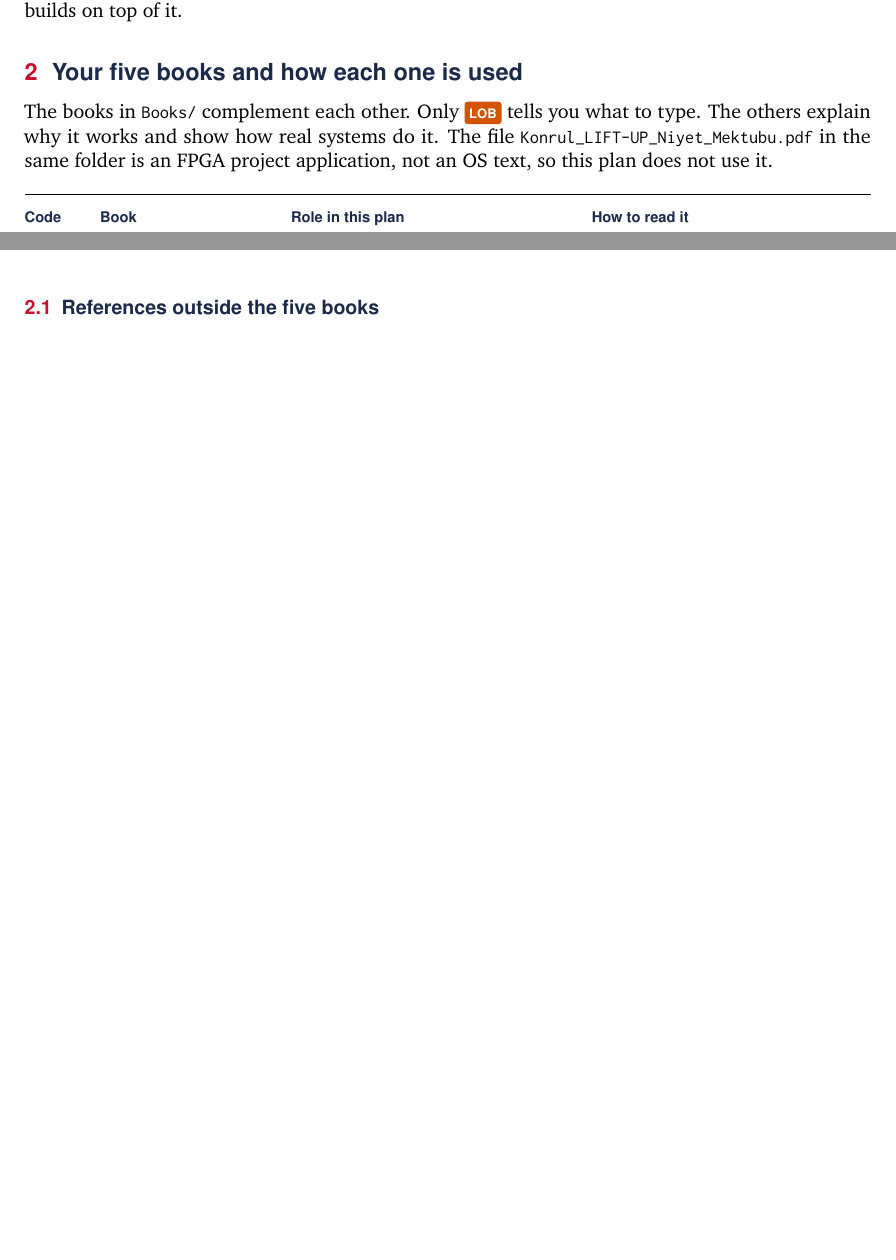
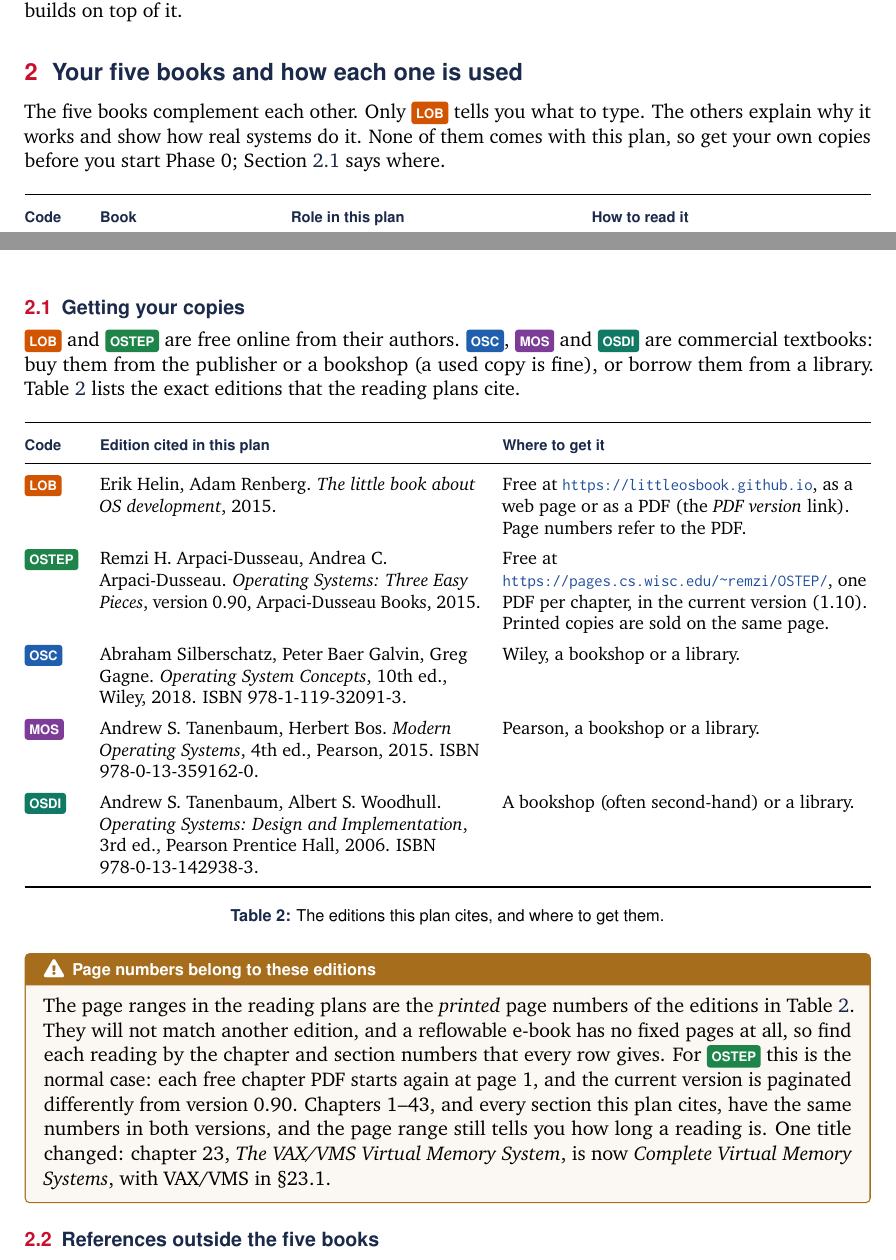
Before and after one commit to hikmethankolay/Turk-OS, a LaTeX document (docs/00-roadmap.tex, which reads docs/common/turkos.sty): two parts of pages 2 and 3 of 9, joined at a grey line, cut so that both start at the same text, the shorter picture padded with empty space. Compiled offline with pdfLaTeX.

Commit message:
Docs Update

```diff
--- a/docs/00-roadmap.tex
+++ b/docs/00-roadmap.tex
@@ -67,9 +67,9 @@
 
 \section{Your five books and how each one is used}
 
-The books in \texttt{Books/} complement each other. Only \LOB tells you what to type. The others explain why it works
-and show how real systems do it. The file \texttt{Konrul\_LIFT-UP\_Niyet\_Mektubu.pdf} in the same folder is an FPGA
-project application, not an OS text, so this plan does not use it.
+The five books complement each other. Only \LOB tells you what to type. The others explain why it works and show how
+real systems do it. None of them comes with this plan, so get your own copies before you start Phase 0;
+Section~\ref{sec:getbooks} says where.
 
 \begin{table}[htbp]
 \centering\small\renewcommand{\arraystretch}{1.4}
@@ -85,12 +85,49 @@
   Use it when an \OSTEP chapter didn't click, or when you want the complete picture of a topic. \\
 \MOS & Modern Operating Systems, 4th ed. & Strongest on hardware, I/O, clocks, disks, security and OS design (Ch.~12). &
   Read the hardware and I/O sections closely; they explain the devices you will program. \\
-\OSDI & OS: Design and Implementation, 3rd ed. & The only book with a complete real x86 kernel: MINIX 3, printed line by line. &
+\OSDI & Operating Systems: Design and Implementation, 3rd ed. & The only book with a complete real x86 kernel: MINIX 3, printed line by line. &
   After you understand a topic, read how MINIX implements it. Don't copy it: MINIX is a microkernel, Turk-OS is monolithic. \\
 \bottomrule
 \end{tabularx}
 \caption{Roles of the five books.}
 \end{table}
+
+\subsection{Getting your copies}\label{sec:getbooks}
+
+\LOB and \OSTEP are free online from their authors. \OSC, \MOS and \OSDI are commercial textbooks: buy them from the
+publisher or a bookshop (a used copy is fine), or borrow them from a library. Table~\ref{tab:editions} lists the
+exact editions that the reading plans cite.
+
+\begin{table}[htbp]
+\centering\small\renewcommand{\arraystretch}{1.4}
+\begin{tabularx}{\linewidth}{@{}l >{\raggedright\arraybackslash}p{0.45\linewidth} >{\raggedright\arraybackslash}X@{}}
+\toprule
+\tkth{Code} & \tkth{Edition cited in this plan} & \tkth{Where to get it} \\
+\midrule
+\LOB & Erik Helin, Adam Renberg. \emph{The little book about OS development}, 2015. &
+  Free at \url{https://littleosbook.github.io}, as a web page or as a PDF (the \emph{PDF version} link). Page numbers refer to the PDF. \\
+\OSTEP & Remzi H.\ Arpaci-Dusseau, Andrea C.\ Arpaci-Dusseau. \emph{Operating Systems: Three Easy Pieces}, version 0.90, Arpaci-Dusseau Books, 2015. &
+  Free at \url{https://pages.cs.wisc.edu/~remzi/OSTEP/}, one PDF per chapter, in the current version (1.10). Printed copies are sold on the same page. \\
+\OSC & Abraham Silberschatz, Peter Baer Galvin, Greg Gagne. \emph{Operating System Concepts}, 10th ed., Wiley, 2018. ISBN 978-1-119-32091-3. &
+  Wiley, a bookshop or a library. \\
+\MOS & Andrew S.\ Tanenbaum, Herbert Bos. \emph{Modern Operating Systems}, 4th ed., Pearson, 2015. ISBN 978-0-13-359162-0. &
+  Pearson, a bookshop or a library. \\
+\OSDI & Andrew S.\ Tanenbaum, Albert S.\ Woodhull. \emph{Operating Systems: Design and Implementation}, 3rd ed., Pearson Prentice Hall, 2006. ISBN 978-0-13-142938-3. &
+  A bookshop (often second-hand) or a library. \\
+\bottomrule
+\end{tabularx}
+\caption{The editions this plan cites, and where to get them.}
+\label{tab:editions}
+\end{table}
+
+\begin{warnbox}[Page numbers belong to these editions]
+The page ranges in the reading plans are the \emph{printed} page numbers of the editions in Table~\ref{tab:editions}.
+They will not match another edition, and a reflowable e-book has no fixed pages at all, so find each reading by the
+chapter and section numbers that every row gives. For \OSTEP this is the normal case: each free chapter PDF starts again at page~1, and the
+current version is paginated differently from version 0.90. Chapters 1--43, and every section this plan cites, have
+the same numbers in both versions, and the page range still tells you how long a reading is. One title changed:
+chapter 23, \emph{The VAX/VMS Virtual Memory System}, is now \emph{Complete Virtual Memory Systems}, with VAX/VMS in \S23.1.
+\end{warnbox}
 
 \subsection{References outside the five books}
 
--- a/docs/common/turkos.sty
+++ b/docs/common/turkos.sty
@@ -277,13 +277,15 @@
   \begin{tcolorbox}[tkbase, unbreakable, colback=white, colframe=tkGray!60, title={\faBookOpen\enspace Books used in this plan}]
   \footnotesize\renewcommand{\arraystretch}{1.25}%
   \begin{tabularx}{\linewidth}{@{}l X@{}}
-  \LOB & Erik Helin, Adam Renberg. \emph{The little book about OS development}, 2015. The hands-on x86 guide (\texttt{Books/book.pdf}). \\
-  \OSTEP & Remzi H.\ Arpaci-Dusseau, Andrea C.\ Arpaci-Dusseau. \emph{Operating Systems: Three Easy Pieces}, v0.90. Main theory text. \\
+  \LOB & Erik Helin, Adam Renberg. \emph{The little book about OS development}, 2015. The hands-on x86 guide. Free at \url{https://littleosbook.github.io}. \\
+  \OSTEP & Remzi H.\ Arpaci-Dusseau, Andrea C.\ Arpaci-Dusseau. \emph{Operating Systems: Three Easy Pieces}, v0.90, Arpaci-Dusseau Books, 2015. Main theory text. Free at \url{https://pages.cs.wisc.edu/~remzi/OSTEP/}. \\
   \OSC & A.\ Silberschatz, P.\,B.\ Galvin, G.\ Gagne. \emph{Operating System Concepts}, 10th ed., Wiley, 2018. Reference theory text. \\
   \MOS & Andrew S.\ Tanenbaum, Herbert Bos. \emph{Modern Operating Systems}, 4th ed., Pearson, 2015. Hardware, I/O, design, security. \\
-  \OSDI & Andrew S.\ Tanenbaum, Albert S.\ Woodhull. \emph{Operating Systems: Design and Implementation}, 3rd ed., 2006. MINIX 3 with full source listing. \\
+  \OSDI & Andrew S.\ Tanenbaum, Albert S.\ Woodhull. \emph{Operating Systems: Design and Implementation}, 3rd ed., Pearson Prentice Hall, 2006. MINIX 3 with full source listing. \\
   \end{tabularx}\par\smallskip
-  Page numbers are the \emph{printed} page numbers from each book's table of contents, not PDF page indices.
+  The books do not come with this plan. \LOB and \OSTEP are free online; buy or borrow the other three (the roadmap lists their ISBNs).
+  Page numbers are the \emph{printed} page numbers of these editions, not PDF page indices. With another edition, or with the free
+  \OSTEP chapters (each one starts at page~1), find the reading by its chapter and section numbers.
   MINIX source references like \texttt{kernel/proc.c (07400)} give the file and its starting line in \OSDI Appendix B.
   \end{tcolorbox}}
 
```
Also changed, not shown: docs/phases/phase-06-paging-higher-half.tex (+1 -1 lines), docs/phases/phase-13-file-systems.tex (+2 -2 lines), docs/setup.md (+2 -2 lines), README.md, docs/README.md, docs/pdf/00-roadmap.pdf, docs/pdf/phase-00-foundations.pdf, docs/pdf/phase-01-assembly-and-boot.pdf, docs/pdf/phase-02-output-drivers.pdf, docs/pdf/phase-03-gdt-idt-exceptions.pdf, docs/pdf/phase-04-hardware-interrupts.pdf, docs/pdf/phase-05-physical-memory.pdf, docs/pdf/phase-06-paging-higher-half.pdf, docs/pdf/phase-07-kernel-heap.pdf, 2 more files, 7 other files.
